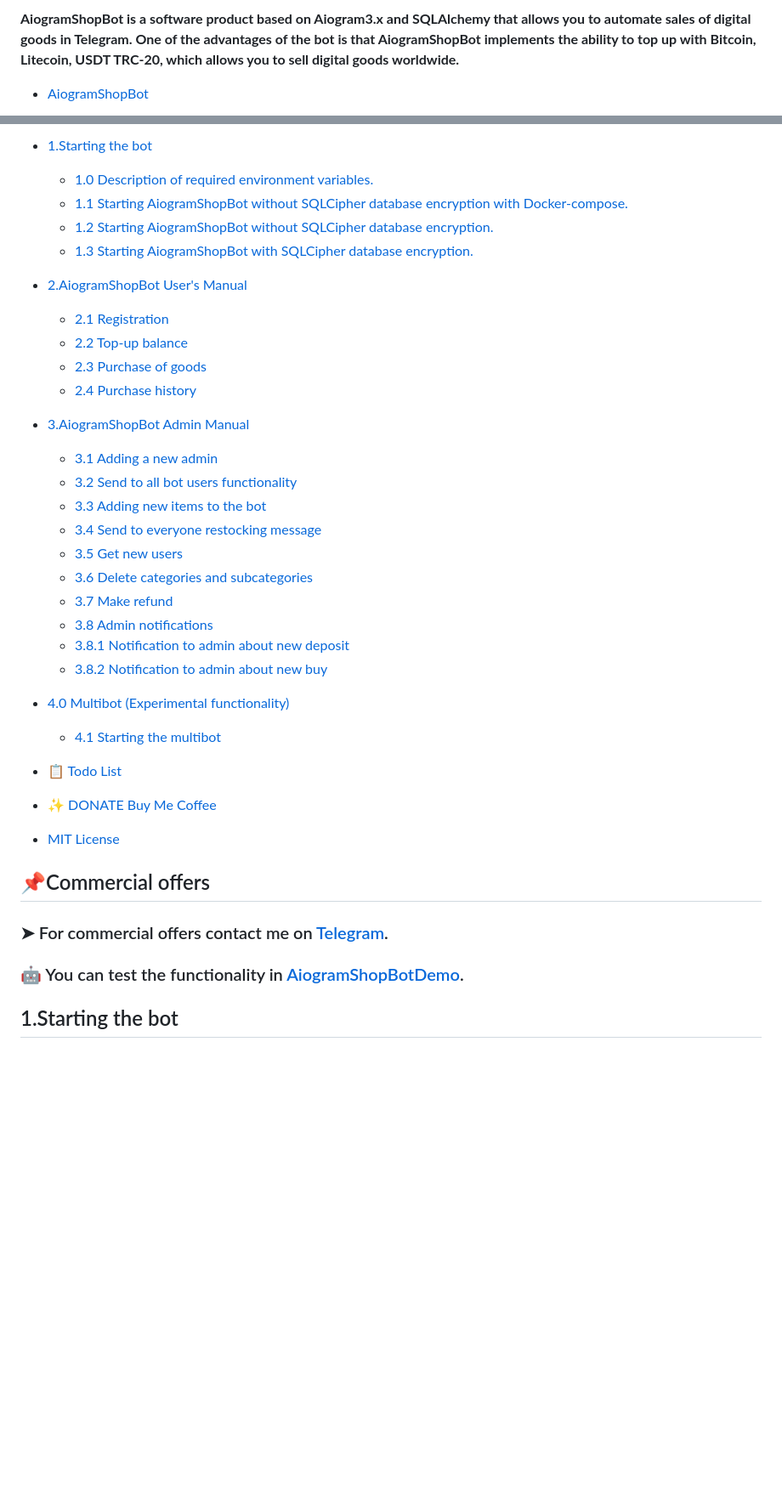
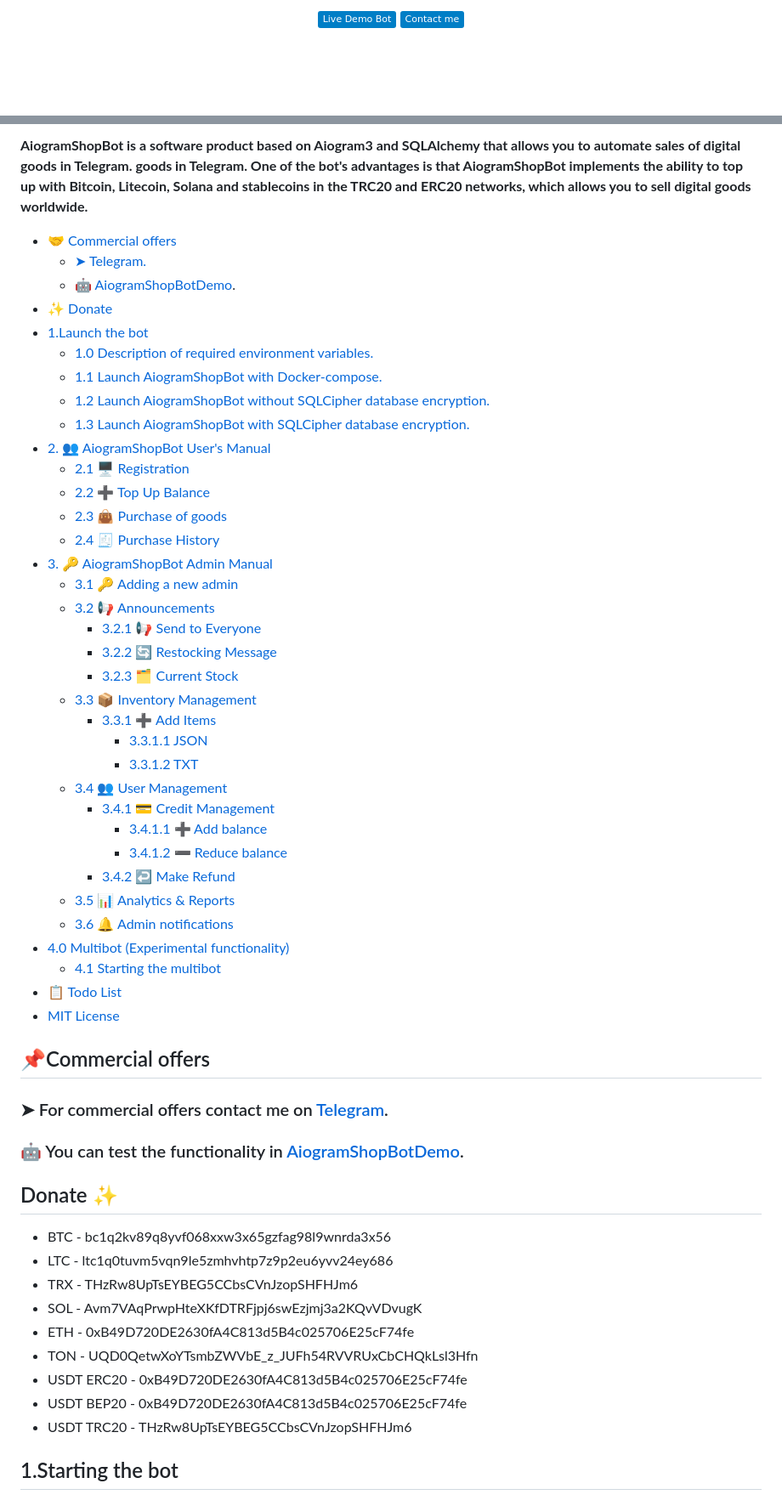
Before and after one commit to 6R1M5L07H/AiogramShopBot, a Markdown page: readme.md, 2 parts joined by grey strips. Shown at 85% size. Rendered like a GitHub page; badges without logos; blank space fills up the shorter version.

```diff
--- a/readme.md
+++ b/readme.md
@@ -2,7 +2,11 @@
 
-**AiogramShopBot is a software product based on Aiogram3.x and SQLAlchemy that allows you to automate sales of digital
-goods in Telegram. One of the advantages of the bot is that AiogramShopBot implements the ability to top up with
-Bitcoin, Litecoin, USDT TRC-20, which allows you to sell digital goods worldwide.**
+<p align="center">
+  <a href="https://t.me/demo_aiogramshopbot">
+    <img src="https://img.shields.io/badge/Live_Demo_Bot-blue?logo=probot&logoColor=white" alt="Live bot"/>
+  </a>
+  <a href="https://t.me/ilyarolf_dev">
+    <img src="https://img.shields.io/badge/Contact_me-blue?logo=telegram&logoColor=white" alt="Business_offer"/>
+  </a>
+</p>
 
-- [AiogramShopBot](#aiogramshopbot)
 
@@ -12,36 +21,62 @@ Bitcoin, Litecoin, USDT TRC-20, which allows you to sell digital goods worldwide
 
-* [1.Starting the bot](#1starting-the-bot)
+**AiogramShopBot is a software product based on Aiogram3 and SQLAlchemy that allows you to automate sales of digital
+goods in Telegram.
+goods in Telegram. One of the bot's advantages is that AiogramShopBot implements the ability to top up with Bitcoin,
+Litecoin, Solana and stablecoins in the TRC20 and ERC20 networks, which allows you to sell digital goods worldwide.**
+
+* [🤝 Commercial offers](#commercial-offers)
+    + [➤ Telegram. ](#-for-commercial-offers-contact-me-on-telegram)
+    + [🤖 AiogramShopBotDemo](#-you-can-test-the-functionality-in-aiogramshopbotdemo).
+* [✨ Donate](#donate-)
+* [1.Launch the bot](#1starting-the-bot)
     + [1.0 Description of required environment variables. ](#10-description-of-required-environment-variables)
-    + [1.1 Starting AiogramShopBot without SQLCipher database encryption with Docker-compose.](#11-starting-aiogramshopbot-with-docker-compose)
-    + [1.2 Starting AiogramShopBot without SQLCipher database encryption.](#12-starting-aiogramshopbot-without-sqlcipher-database-encryption)
-    + [1.3 Starting AiogramShopBot with SQLCipher database encryption.](#13-starting-aiogramshopbot-with-sqlcipher-database-encryption)
-* [2.AiogramShopBot User's Manual](#2aiogramshopbot-users-manual)
-    + [2.1 Registration](#21-registration)
-    + [2.2 Top-up balance](#22-top-up-balance)
-    + [2.3 Purchase of goods](#23-purchase-of-goods)
-    + [2.4 Purchase history](#24-purchase-history)
-* [3.AiogramShopBot Admin Manual](#3aiogramshopbot-admin-manual)
-    + [3.1 Adding a new admin](#31-adding-a-new-admin)
-    + [3.2 Send to all bot users functionality](#32-send-to-all-bot-users-functionality)
-    + [3.3 Adding new items to the bot](#33-adding-new-items-to-the-bot)
-    + [3.4 Send to everyone restocking message](#34-send-to-everyone-restocking-message)
-    + [3.5 Get new users](#35-get-new-users)
-    + [3.6 Delete categories and subcategories](#36-delete-categories-and-subcategories)
-    + [3.7 Make refund](#37-make-refund)
-    + [3.8 Admin notifications](#38-admin-notifications)
-
-    - [3.8.1 Notification to admin about new deposit](#381-notification-to-admin-about-new-deposit)
-    - [3.8.2 Notification to admin about new buy](#382-notification-to-admin-about-new-buy)
+    + [1.1 Launch AiogramShopBot with Docker-compose.](#11-starting-aiogramshopbot-with-docker-compose)
+    + [1.2 Launch AiogramShopBot without SQLCipher database encryption.](#12-starting-aiogramshopbot-without-database-encryption)
+    + [1.3 Launch AiogramShopBot with SQLCipher database encryption.](#13-starting-aiogramshopbot-with-sqlcipher-database-encryption)
+* [2. 👥 AiogramShopBot User's Manual](#2aiogramshopbot-users-manual)
+    + [2.1 🖥️ Registration](#21-registration)
+    + [2.2 ➕ Top Up Balance](#22--top-up-balance)
+    + [2.3 👜 Purchase of goods](#23-purchase-of-goods)
+    + [2.4 🧾 Purchase History](#24--purchase-history)
+* [3. 🔑 AiogramShopBot Admin Manual](#3aiogramshopbot-admin-manual)
+    + [3.1 🔑 Adding a new admin](#31-adding-a-new-admin)
+    + [3.2 📢 Announcements](#32--announcements)
+        - [3.2.1 📢 Send to Everyone](#321--send-to-everyone)
+        - [3.2.2 🔄 Restocking Message](#322--restocking-message)
+        - [3.2.3 🗂️ Current Stock](#323--current-stock)
+    + [3.3 📦 Inventory Management](#33--inventory-management)
+        - [3.3.1 ➕ Add Items](#331--add-items)
+            - [3.3.1.1 JSON](#3311-json)
+            - [3.3.1.2 TXT](#3312-txt)
+    + [3.4 👥 User Management](#34--user-management)
+        - [3.4.1 💳 Credit Management](#341--credit-management)
+            - [3.4.1.1 ➕ Add balance](#3411--add-balance)
+            - [3.4.1.2 ➖ Reduce balance](#3412--reduce-balance)
+        - [3.4.2 ↩️ Make Refund](#342--make-refund)
+    + [3.5 📊 Analytics & Reports](#35--analytics--reports)
+    + [3.6 🔔 Admin notifications](#36--admin-notifications)
 * [4.0 Multibot (Experimental functionality)](#40-multibot-experimental-functionality)
     + [4.1 Starting the multibot](#41-starting-the-multibot)
 * [📋 Todo List](#-todo-list)
-* [✨ DONATE Buy Me Coffee](#-donate-buy-me-coffee)
 * [MIT License](LICENSE)
 
 ## 📌Commercial offers
 
 ### ➤ For commercial offers contact me on [Telegram](https://t.me/ilyarolf_dev).
+
 ### 🤖 You can test the functionality in [AiogramShopBotDemo](https://t.me/demo_aiogramshopbot).
+
+## Donate ✨
+
+* BTC - bc1q2kv89q8yvf068xxw3x65gzfag98l9wnrda3x56
+* LTC - ltc1q0tuvm5vqn9le5zmhvhtp7z9p2eu6yvv24ey686
+* TRX - THzRw8UpTsEYBEG5CCbsCVnJzopSHFHJm6
+* SOL - Avm7VAqPrwpHteXKfDTRFjpj6swEzjmj3a2KQvVDvugK
+* ETH - 0xB49D720DE2630fA4C813d5B4c025706E25cF74fe
+* TON - UQD0QetwXoYTsmbZWVbE_z_JUFh54RVVRUxCbCHQkLsl3Hfn
+* USDT ERC20 - 0xB49D720DE2630fA4C813d5B4c025706E25cF74fe
+* USDT BEP20 - 0xB49D720DE2630fA4C813d5B4c025706E25cF74fe
+* USDT TRC20 - THzRw8UpTsEYBEG5CCbsCVnJzopSHFHJm6
 
 ## 1.Starting the bot
 
```
Also changed, not shown: other parts of readme.md (+205 -141 lines).
